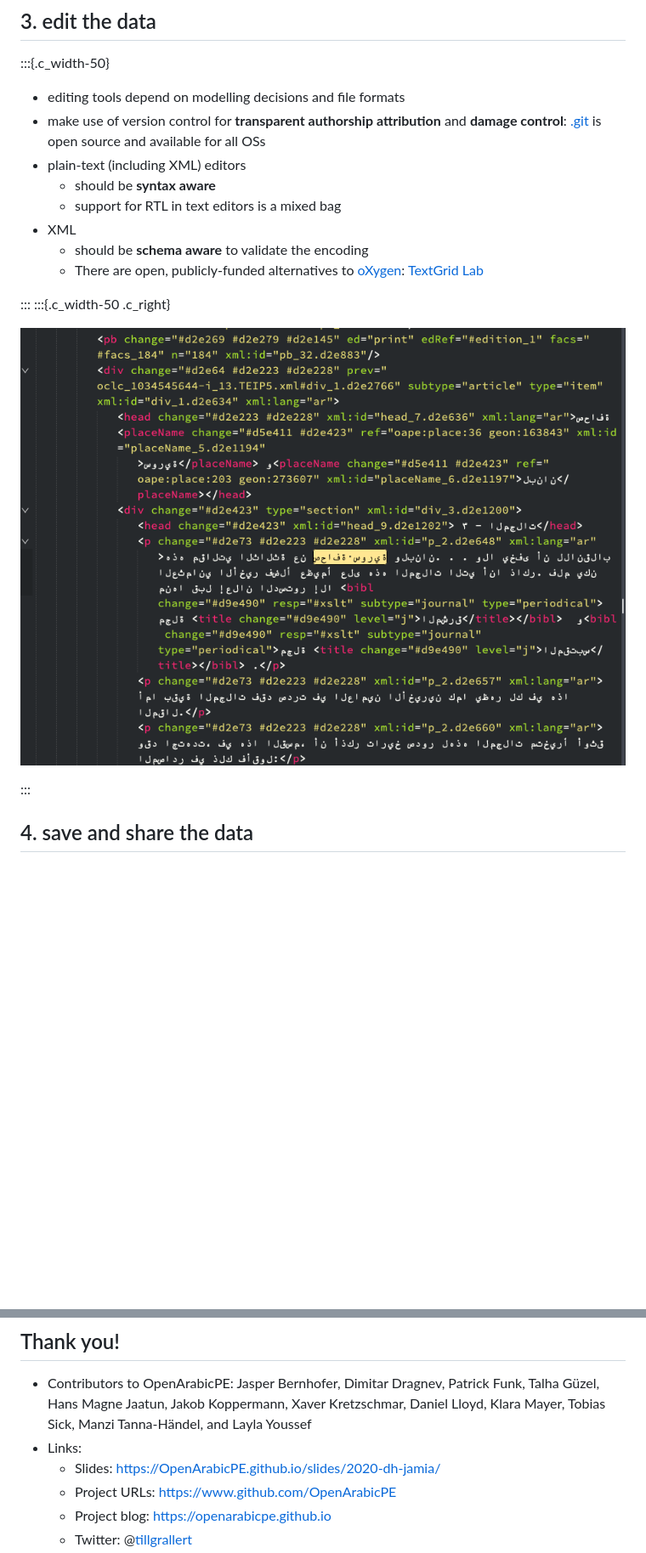
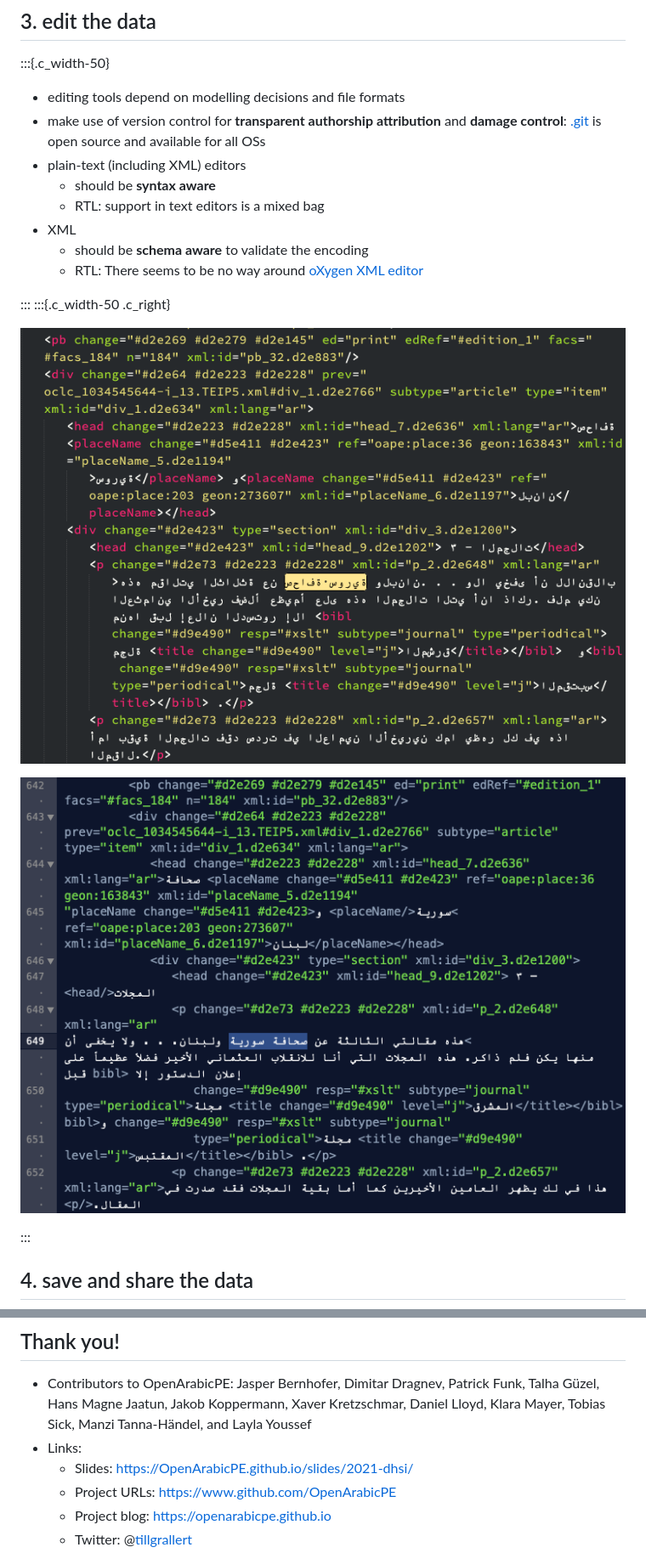
Before and after one commit to OpenArabicPE/slides, a Markdown page: 2021-dhsi/2021-06-08-digital-commons.md, 2 parts joined by grey strips. Shown at 85% size. Drawn GitHub-style; pictures changed too: assets/sublime_zuhur.png, assets/textmate_zuhur.png (added); blank space fills up the shorter version.

Commit message:
improved slides

```diff
--- a/2021-dhsi/2021-06-08-digital-commons.md
+++ b/2021-dhsi/2021-06-08-digital-commons.md
@@ -234,15 +305,17 @@ The same section of *al-Zuhūr* 2(4) modelled in TEI
 - make use of version control <!-- and stable IDs (e.g. [ORCID](https://orcid.org)) --> for **transparent authorship attribution** and **damage control**: [.git](https://git-scm.com/) is open source and available for all OSs
 - plain-text (including XML) editors
     + should be **syntax aware**
-    - support for RTL in text editors is a mixed bag
+    - RTL: support in text editors is a mixed bag
 - XML
     + should be **schema aware** to validate the encoding
-    - There are open, publicly-funded alternatives to [oXygen](https://www.oxygenxml.com/): [TextGrid Lab](https://textgrid.de/index)
+    - RTL: There seems to be no way around [oXygen XML editor](https://www.oxygenxml.com/)<!-- : [TextGrid Lab](https://textgrid.de/index) -->
 
 :::
 :::{.c_width-50 .c_right}
 
-![The TEI XML file for *al-Zuhūr* 2(4) in Sublime Text](../assets/sublime_zuhur.png)
+![The TEI XML file for *al-Zuhūr* 2(4) in [Sublime Text](https://www.sublimetext.com/)](../assets/sublime_zuhur.png)
+
+![The TEI XML file for *al-Zuhūr* 2(4) in [TextMate](https://macromates.com/)](../assets/textmate_zuhur.png)
 
 :::
 
@@ -321,7 +408,7 @@ The same section of *al-Zuhūr* 2(4) modelled in TEI
 
 - Contributors to OpenArabicPE: Jasper Bernhofer, Dimitar Dragnev, Patrick Funk, Talha Güzel, Hans Magne Jaatun, Jakob Koppermann, Xaver Kretzschmar, Daniel Lloyd, Klara Mayer, Tobias Sick, Manzi Tanna-Händel, and Layla Youssef
 - Links:
-    + Slides: [https://OpenArabicPE.github.io/slides/2020-dh-jamia/](https://OpenArabicPE.github.io/slides/2020-dh-jamia/index.html)
+    + Slides: [https://OpenArabicPE.github.io/slides/2021-dhsi/](https://OpenArabicPE.github.io/slides/2021-dhsi/index.html)
     + Project URLs: [https://www.github.com/OpenArabicPE](https://www.github.com/OpenArabicPE)
     + Project blog: [https://openarabicpe.github.io](https://openarabicpe.github.io)
     + Twitter: @[tillgrallert](https://twitter.com/tillgrallert)
```
Also changed, not shown: other parts of 2021-dhsi/2021-06-08-digital-commons.md (+112 -27 lines), assets/oxygen_zuhur-author.png (added), 1 other file.
